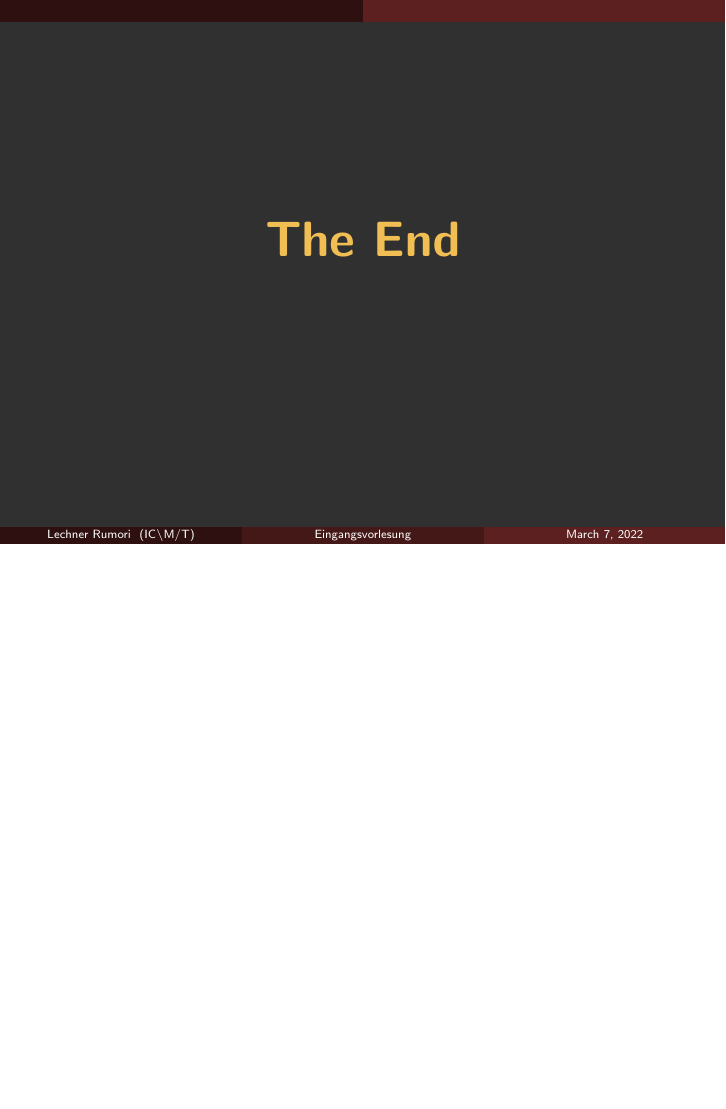
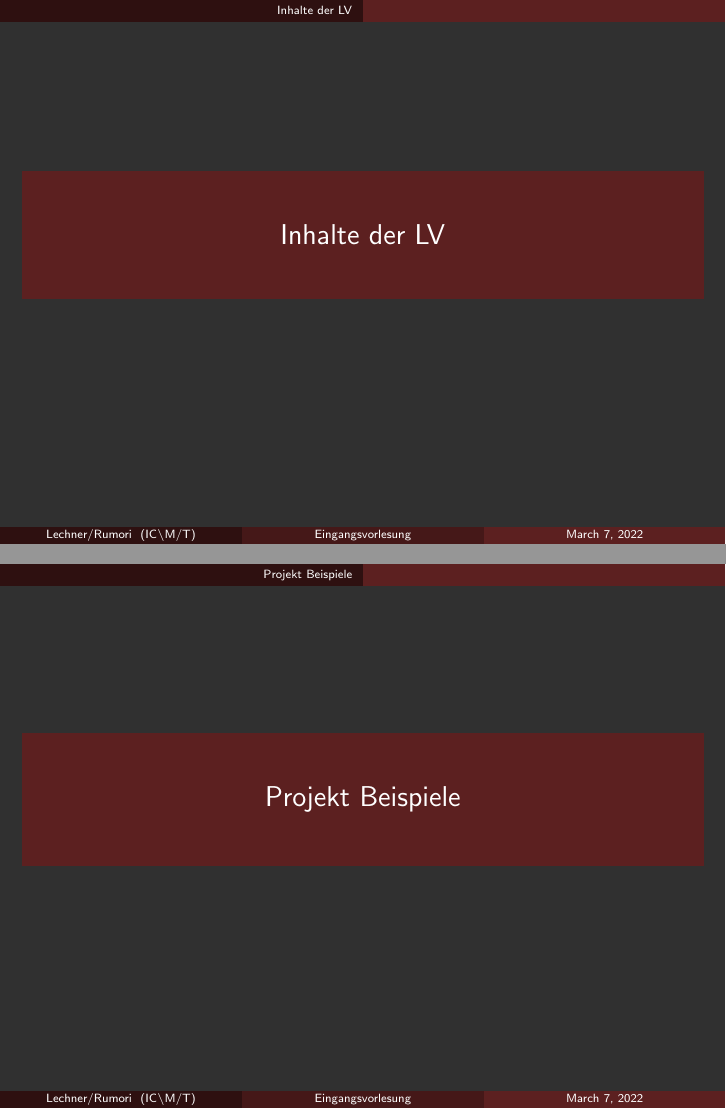
Before and after one commit to hrtlacek/ias_vo1, LaTeX slides (main.tex, which reads chapters/contents.tex, chapters/examples.tex): page 10 of 10 before the commit and pages 10 and 11 of 12 after it, the two joined at a grey line, the shorter picture padded with empty space. Compiled offline with LaTeX, dvips and Ghostscript.

Commit message:
modified:   chapters/01idee.tex modified:   chapters/admin.tex new file:   chapters/contents.tex new file:   chapters/examples.tex 	modified:   main.tex

```diff
--- /dev/null
+++ b/chapters/contents.tex
@@ -0,0 +1,3 @@
+%!TEX root = ../main.tex
+\section{Inhalte der LV}
+ \frame{\sectionpage}
--- /dev/null
+++ b/chapters/examples.tex
@@ -0,0 +1,3 @@
+%!TEX root = ../main.tex
+\section{Projekt Beispiele}
+ \frame{\sectionpage}
--- a/main.tex
+++ b/main.tex
@@ -4,7 +4,7 @@
 
 \title{Eingangsvorlesung} %->->->->-> Check hyperref title <-<-<-<-<-
 \subtitle{Administrives und Vorschau}
-\author[Lechner Rumori]{\textcolor{yellow}{Patrik Lechner, Martin Rumori}}
+\author[Lechner/Rumori]{\textcolor{yellow}{Patrik Lechner, Martin Rumori}}
 \institute[IC\textbackslash M/T]{
     % \textcolor{white}{Institute of Mathematics}%
     \\%
```
Also changed, not shown: chapters/01idee.tex (+1 -1 lines), chapters/admin.tex (+1 -0 lines), main.pdf, main.tex (3 more changed lines).
